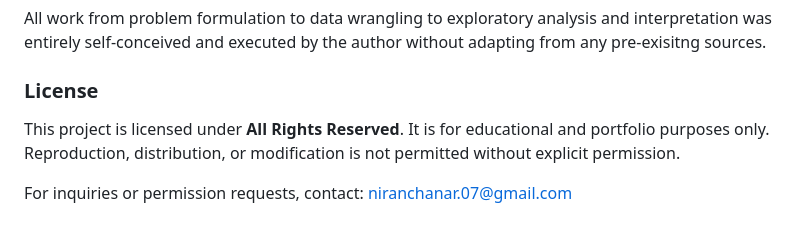
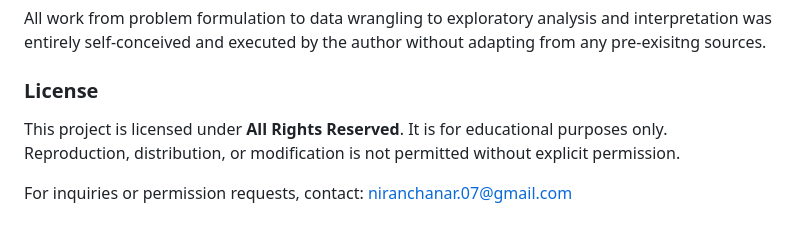
Before and after one commit to Niranchana44/Influenza_Comprehensive_Analysis, a Markdown page: README.md, the part around the change. GitHub-like rendering.

```diff
--- a/README.md
+++ b/README.md
@@ -49,6 +49,6 @@ The datasets are obtained from the **World Health Organization (WHO)**:
 All work  from problem formulation to data wrangling to exploratory analysis and interpretation  was entirely self-conceived and executed by the author without adapting from any pre-exisitng sources.
 
 ### License
-This project is licensed under **All Rights Reserved**. It is for educational and portfolio purposes only. Reproduction, distribution, or modification is not permitted without explicit permission.
+This project is licensed under **All Rights Reserved**. It is for educational purposes only. Reproduction, distribution, or modification is not permitted without explicit permission.
 
 For inquiries or permission requests, contact: niranchanar.07@gmail.com
```
